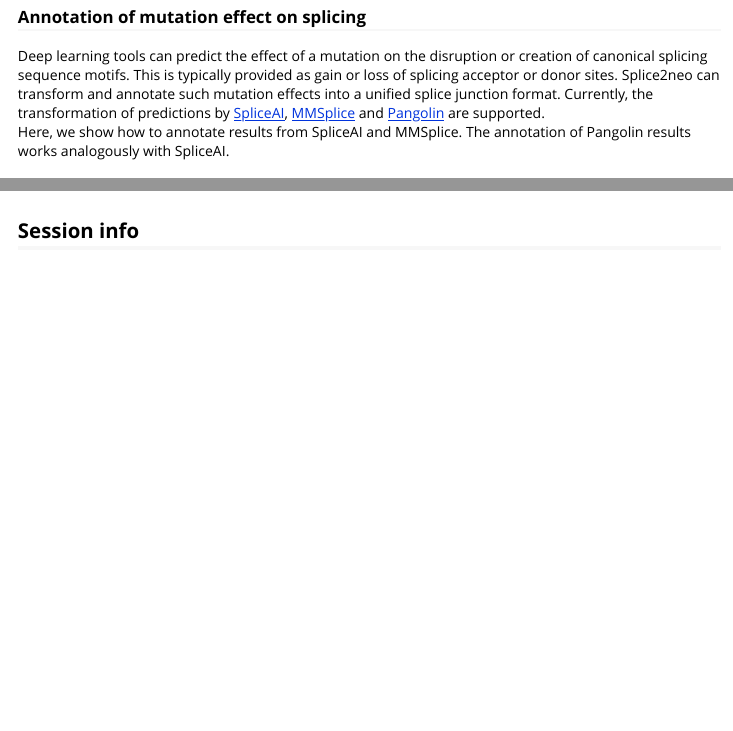
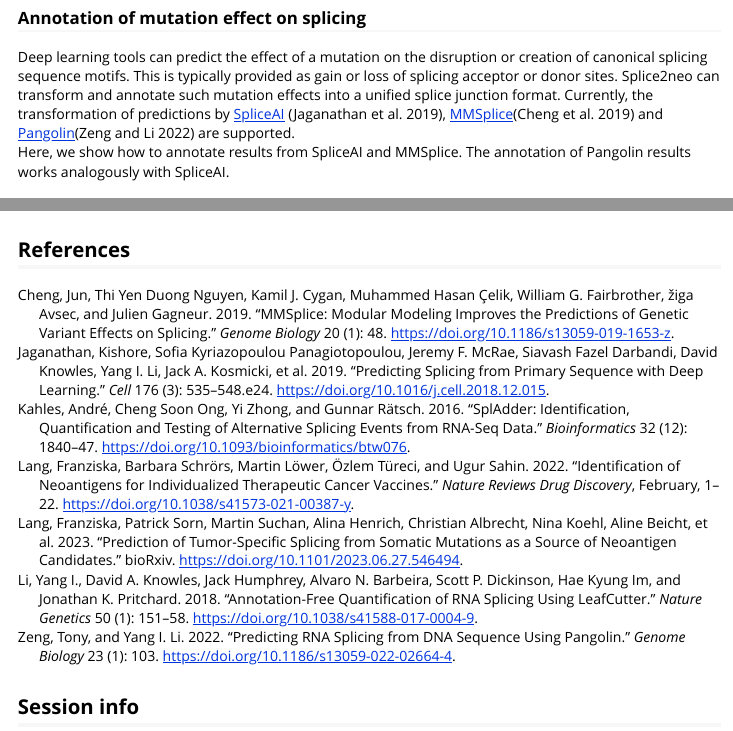
Before and after one commit to TRON-Bioinformatics/splice2neo, an R Markdown document (vignettes/splice2neo_workflow.Rmd): the page in a window 1100 px wide, from 3610 px down before the commit and from 3630 px down after it, so that both start at the same text, and a second part further down, joined at a grey line. Rendered offline with R 4.5, knitr and Pandoc, with nearby package versions; some code elsewhere in the file could not run offline; long lines of code are wrapped; common packages that the code uses without loading them are loaded.

Commit message:
add references to vignette

````diff
--- /dev/null
+++ b/vignettes/splice2neo_vignette.bib
@@ -0,0 +1,23 @@
+
+@article{jaganathan_predicting_2019,
+	title = {Predicting {Splicing} from {Primary} {Sequence} with {Deep} {Learning}},
+	volume = {176},
+	issn = {0092-8674, 1097-4172},
+	url = {https://www.cell.com/cell/abstract/S0092-8674(18)31629-5},
+	doi = {10.1016/j.cell.2018.12.015},
+	language = {English},
+	number = {3},
+	urldate = {2019-09-26},
+	journal = {Cell},
+	author = {Jaganathan, Kishore and Panagiotopoulou, Sofia Kyriazopoulou and McRae, Jeremy F. and Darbandi, Siavash Fazel and Knowles, David and Li, Yang I. and Kosmicki, Jack A. and Arbelaez, Juan and Cui, Wenwu and Schwartz, Grace B. and Chow, Eric D. and Kanterakis, Efstathios and Gao, Hong and Kia, Amirali and Batzoglou, Serafim and Sanders, Stephan J. and Farh, Kyle Kai-How},
+	month = jan,
+	year = {2019},
+	pmid = {30661751},
+	keywords = {artificial intelligence, deep learning, genetics, splicing},
+	pages = {535--548.e24},
+	file = {Jaganathan et al. - 2019 - Predicting Splicing from Primary Sequence with Dee.pdf:C\:\\Users\\jonaibns\\AppData\\Local\\Zotero_library\\storage\\JTTICCG2\\Jaganathan et al. - 2019 - Predicting Splicing from Primary Sequence with Dee.pdf:application/pdf;Snapshot:C\:\\Users\\jonaibns\\AppData\\Local\\Zotero_library\\storage\\I76D35DU\\S0092-8674(18)31629-5.html:text/html},
+}
+
+@article{li_annotation-free_2018,
+	title = {Annotation-free quantification of {RNA} splicing using {LeafCutter}},
+	volume = {50},
@@ -0,0 +27,9 @@
+	doi = {10.1038/s41588-017-0004-9},
+	abstract = {LeafCutter is a new tool that identifies variable intron splicing events from RNA-seq data for analysis of complex alternative splicing. The method does not require transcript annotation and can be used to map splicing quantitative trait loci.},
+	language = {en},
+	number = {1},
+	urldate = {2020-05-18},
+	journal = {Nature Genetics},
+	author = {Li, Yang I. and Knowles, David A. and Humphrey, Jack and Barbeira, Alvaro N. and Dickinson, Scott P. and Im, Hae Kyung and Pritchard, Jonathan K.},
+	month = jan,
+	year = {2018},
@@ -0,0 +39,36 @@
+	file = {Akzeptierte Version:C\:\\Users\\jonaibns\\AppData\\Local\\Zotero_library\\storage\\PS563G6B\\Li et al. - 2018 - Annotation-free quantification of RNA splicing usi.pdf:application/pdf;Snapshot:C\:\\Users\\jonaibns\\AppData\\Local\\Zotero_library\\storage\\ZW7A5B6M\\s41588-017-0004-9.html:text/html},
+}
+
+@article{cheng_mmsplice_2019,
+	title = {{MMSplice}: modular modeling improves the predictions of genetic variant effects on splicing},
+	volume = {20},
+	issn = {1474-760X},
+	shorttitle = {{MMSplice}},
+	url = {https://doi.org/10.1186/s13059-019-1653-z},
+	doi = {10.1186/s13059-019-1653-z},
+	abstract = {Predicting the effects of genetic variants on splicing is highly relevant for human genetics. We describe the framework MMSplice (modular modeling of splicing) with which we built the winning model of the CAGI5 exon skipping prediction challenge. The MMSplice modules are neural networks scoring exon, intron, and splice sites, trained on distinct large-scale genomics datasets. These modules are combined to predict effects of variants on exon skipping, splice site choice, splicing efficiency, and pathogenicity, with matched or higher performance than state-of-the-art. Our models, available in the repository Kipoi, apply to variants including indels directly from VCF files.},
+	number = {1},
+	urldate = {2020-06-08},
+	journal = {Genome Biology},
+	author = {Cheng, Jun and Nguyen, Thi Yen Duong and Cygan, Kamil J. and Çelik, Muhammed Hasan and Fairbrother, William G. and Avsec, žiga and Gagneur, Julien},
+	month = mar,
+	year = {2019},
+	pages = {48},
+	file = {Snapshot:C\:\\Users\\jonaibns\\AppData\\Local\\Zotero_library\\storage\\QXMMHH8V\\s13059-019-1653-z.html:text/html;Volltext:C\:\\Users\\jonaibns\\AppData\\Local\\Zotero_library\\storage\\EGZIBRCL\\Cheng et al. - 2019 - MMSplice modular modeling improves the prediction.pdf:application/pdf},
+}
+
+@article{kahles_spladder_2016,
+	title = {{SplAdder}: identification, quantification and testing of alternative splicing events from {RNA}-{Seq} data},
+	volume = {32},
+	issn = {1367-4803},
+	shorttitle = {{SplAdder}},
+	url = {https://academic.oup.com/bioinformatics/article/32/12/1840/1744052},
+	doi = {10.1093/bioinformatics/btw076},
+	abstract = {Abstract.  Motivation: Understanding the occurrence and regulation of alternative splicing (AS) is a key task towards explaining the regulatory processes that s},
+	language = {en},
+	number = {12},
+	urldate = {2020-11-06},
+	journal = {Bioinformatics},
+	author = {Kahles, André and Ong, Cheng Soon and Zhong, Yi and Rätsch, Gunnar},
+	month = jun,
+	year = {2016},
@@ -0,0 +80,2 @@
+@article{lang_identification_2022,
+	title = {Identification of neoantigens for individualized therapeutic cancer vaccines},
@@ -0,0 +85,50 @@
+	doi = {10.1038/s41573-021-00387-y},
+	abstract = {Somatic mutations in cancer cells can generate tumour-specific neoepitopes, which are recognized by autologous T cells in the host. As neoepitopes are not subject to central immune tolerance and are not expressed in healthy tissues, they are attractive targets for therapeutic cancer vaccines. Because the vast majority of cancer mutations are unique to the individual patient, harnessing the full potential of this rich source of targets requires individualized treatment approaches. Many computational algorithms and machine-learning tools have been developed to identify mutations in sequence data, to prioritize those that are more likely to be recognized by T cells and to design tailored vaccines for every patient. In this Review, we fill the gaps between the understanding of basic mechanisms of T cell recognition of neoantigens and the computational approaches for discovery of somatic mutations and neoantigen prediction for cancer immunotherapy. We present a new classification of neoantigens, distinguishing between guarding, restrained and ignored neoantigens, based on how they confer proficient antitumour immunity in a given clinical context. Such context-based differentiation will contribute to a framework that connects neoantigen biology to the clinical setting and medical peculiarities of cancer, and will enable future neoantigen-based therapies to provide greater clinical benefit.},
+	language = {en},
+	urldate = {2022-02-04},
+	journal = {Nature Reviews Drug Discovery},
+	author = {Lang, Franziska and Schrörs, Barbara and Löwer, Martin and Türeci, Özlem and Sahin, Ugur},
+	month = feb,
+	year = {2022},
+	note = {Publisher: Nature Publishing Group},
+	keywords = {Cancer genomics, Predictive medicine, Tumour biomarkers},
+	pages = {1--22},
+	file = {Full Text PDF:C\:\\Users\\jonaibns\\AppData\\Local\\Zotero_library\\storage\\BRKPI2HC\\Lang et al. - 2022 - Identification of neoantigens for individualized t.pdf:application/pdf;Lang et al. - 2022 - Identification of neoantigens for individualized t.pdf:C\:\\Users\\jonaibns\\AppData\\Local\\Zotero_library\\storage\\AXENPS2I\\Lang et al. - 2022 - Identification of neoantigens for individualized t.pdf:application/pdf;Snapshot:C\:\\Users\\jonaibns\\AppData\\Local\\Zotero_library\\storage\\YGEJRZR5\\s41573-021-00387-y.html:text/html},
+}
+
+@article{zeng_predicting_2022,
+	title = {Predicting {RNA} splicing from {DNA} sequence using {Pangolin}},
+	volume = {23},
+	issn = {1474-760X},
+	url = {https://doi.org/10.1186/s13059-022-02664-4},
+	doi = {10.1186/s13059-022-02664-4},
+	abstract = {Recent progress in deep learning has greatly improved the prediction of RNA splicing from DNA sequence. Here, we present Pangolin, a deep learning model to predict splice site strength in multiple tissues. Pangolin outperforms state-of-the-art methods for predicting RNA splicing on a variety of prediction tasks. Pangolin improves prediction of the impact of genetic variants on RNA splicing, including common, rare, and lineage-specific genetic variation. In addition, Pangolin identifies loss-of-function mutations with high accuracy and recall, particularly for mutations that are not missense or nonsense, demonstrating remarkable potential for identifying pathogenic variants.},
+	number = {1},
+	urldate = {2022-05-05},
+	journal = {Genome Biology},
+	author = {Zeng, Tony and Li, Yang I.},
+	month = apr,
+	year = {2022},
+	pages = {103},
+	file = {Full Text PDF:C\:\\Users\\jonaibns\\AppData\\Local\\Zotero_library\\storage\\88LL46G2\\Zeng und Li - 2022 - Predicting RNA splicing from DNA sequence using Pa.pdf:application/pdf;Snapshot:C\:\\Users\\jonaibns\\AppData\\Local\\Zotero_library\\storage\\HXMCJCET\\s13059-022-02664-4.html:text/html},
+}
+
+@misc{lang_prediction_2023,
+	title = {Prediction of tumor-specific splicing from somatic mutations as a source of neoantigen candidates},
+	copyright = {© 2023, Posted by Cold Spring Harbor Laboratory. This pre-print is available under a Creative Commons License (Attribution-NonCommercial 4.0 International), CC BY-NC 4.0, as described at http://creativecommons.org/licenses/by-nc/4.0/},
+	url = {https://www.biorxiv.org/content/10.1101/2023.06.27.546494v2},
+	doi = {10.1101/2023.06.27.546494},
+	abstract = {Splicing is dysregulated in many tumors and may result in tumor-specific transcripts that can encode neoantigens, which are promising targets for cancer immunotherapy. Detecting tumor-specific splicing is challenging because many non-canonical splice junctions identified in tumor transcriptomes also appear in healthy tissues.
+Here, we developed splice2neo to integrate the predicted splice effects from somatic mutations with splice junctions detected in tumor RNA-seq for individual cancer patients. Splice2neo excludes splice junctions from healthy tissue samples, annotates resulting transcript and peptide sequences, and provides targeted re-quantification of supporting RNA-seq reads. We developed a stringent detection rule to predict splice junctions as mutation-derived targets and identified 1.7 target splice junctions per tumor with a false discovery rate below 5\% in a melanoma cohort. We confirmed tumor-specificity using independent, healthy tissue samples. Furthermore, using tumor-derived RNA, we confirmed individual exon skipping events experimentally. Most target splice junctions encoded neoepitope candidates with predicted MHC-I or MHC-II binding. Compared to neoepitope candidates derived from non-synonymous point mutations, the splicing-derived MHC-I neoepitope candidates had a lower self-similarity to corresponding wild-type peptides.
+In conclusion, we demonstrate that identifying mutation-derived and tumor-specific splice junctions can lead to additional neoantigen candidates to expand the target repertoire for cancer immunotherapies.
+Key Pointssplice2neo is a versatile tool for identifying and analyzing of splice junctions as a source of neoantigen candidatesWe identified mutation-retrieved splice junctions supported by RNA-seq in melanoma samplesThe predicted target splice junctions exhibited a strong tumor-specificity as they were absent in healthy tissues.Target splice junctions often lead to frame-shift peptides and encode promising neoantigen candidates},
+	language = {en},
+	urldate = {2024-03-21},
+	publisher = {bioRxiv},
+	author = {Lang, Franziska and Sorn, Patrick and Suchan, Martin and Henrich, Alina and Albrecht, Christian and Koehl, Nina and Beicht, Aline and Riesgo-Ferreiro, Pablo and Holtsträter, Christoph and Schrörs, Barbara and Weber, David and Löwer, Martin and Sahin, Ugur and Ibn-Salem, Jonas},
+	month = dec,
+	year = {2023},
+	note = {Pages: 2023.06.27.546494
+Section: New Results},
+	file = {Full Text PDF:C\:\\Users\\jonaibns\\AppData\\Local\\Zotero_library\\storage\\M9XRY7GJ\\Lang et al. - 2023 - Prediction of tumor-specific splicing from somatic.pdf:application/pdf},
+}
--- a/vignettes/splice2neo_workflow.Rmd
+++ b/vignettes/splice2neo_workflow.Rmd
@@ -7,6 +7,7 @@ vignette: >
   %\VignetteIndexEntry{Splice2neo example analysis}
   %\VignetteEngine{knitr::rmarkdown}
   %\VignetteEncoding{UTF-8}
+bibliography: splice2neo_vignette.bib
 ---
 
 ```{r, include = FALSE}
@@ -162,7 +163,7 @@ head(rna_junctions)
 ### Annotation of mutation effect on splicing
 
 Deep learning tools can predict the effect of a mutation on the disruption or creation of canonical splicing sequence motifs. This is typically provided as gain or loss of splicing acceptor or donor sites. Splice2neo can transform and annotate such mutation effects into a unified splice junction format.
-Currently, the transformation of predictions by [SpliceAI](https://github.com/Illumina/SpliceAI), [MMSplice](https://github.com/gagneurlab/MMSplice_MTSplice) and [Pangolin](https://github.com/tkzeng/Pangolin) are supported.
+Currently, the transformation of predictions by [SpliceAI](https://github.com/Illumina/SpliceAI) [@jaganathan_predicting_2019], [MMSplice](https://github.com/gagneurlab/MMSplice_MTSplice)[@cheng_mmsplice_2019] and [Pangolin](https://github.com/tkzeng/Pangolin)[@zeng_predicting_2022] are supported.
 Here, we show how to annotate results from SpliceAI and MMSplice. The annotation of Pangolin results works analogously with SpliceAI.
 
 #### SpliceAI
@@ -530,3 +531,5 @@ selected_junc_df <- junc_df %>%
 selected_junc_df
 ```
 
+
+## References
````
Also changed, not shown: vignettes/splice2neo_vignette.bib (14 more changed lines), vignettes/splice2neo_workflow.Rmd (13 more changed lines).
